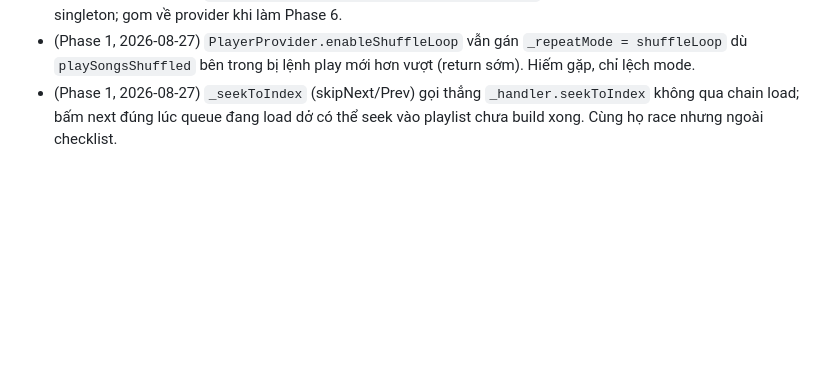
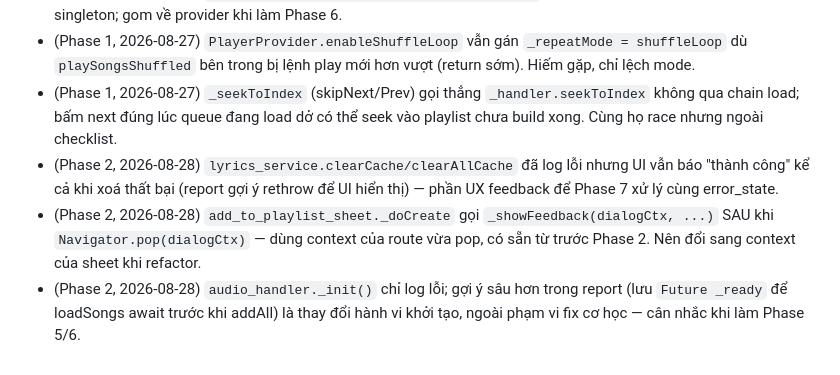
Before and after one commit to Khanq91/Muzicz, a Markdown page: plan/AUDIT_PLAN.md, the part around one of its changes. Rendered like a GitHub page; blank space fills up the shorter version.

Commit message:
docs(audit): tick Phase 2 checklist, add out-of-scope notes
Co-Authored-By: Claude Fable 5 <noreply@anthropic.com>

```diff
--- a/plan/AUDIT_PLAN.md
+++ b/plan/AUDIT_PLAN.md
@@ -186,3 +186,6 @@ hardcoded_ui_strings + hardcoded_style thực chất là 2 việc: (1) tạo lib
 - (Phase 1, 2026-08-27) analyze_screen (dòng ~536, ~564) và format_screen `_currentPath` vẫn đọc path để hiển thị từ singleton thay vì `ref.watch(downloadOutputDirectoryProvider)`. Hiện vẫn đúng vì notifier ghi xuyên qua singleton; gom về provider khi làm Phase 6.
 - (Phase 1, 2026-08-27) `PlayerProvider.enableShuffleLoop` vẫn gán `_repeatMode = shuffleLoop` dù `playSongsShuffled` bên trong bị lệnh play mới hơn vượt (return sớm). Hiếm gặp, chỉ lệch mode.
 - (Phase 1, 2026-08-27) `_seekToIndex` (skipNext/Prev) gọi thẳng `_handler.seekToIndex` không qua chain load; bấm next đúng lúc queue đang load dở có thể seek vào playlist chưa build xong. Cùng họ race nhưng ngoài checklist.
+- (Phase 2, 2026-08-28) `lyrics_service.clearCache/clearAllCache` đã log lỗi nhưng UI vẫn báo "thành công" kể cả khi xoá thất bại (report gợi ý rethrow để UI hiển thị) — phần UX feedback để Phase 7 xử lý cùng error_state.
+- (Phase 2, 2026-08-28) `add_to_playlist_sheet._doCreate` gọi `_showFeedback(dialogCtx, ...)` SAU khi `Navigator.pop(dialogCtx)` — dùng context của route vừa pop, có sẵn từ trước Phase 2. Nên đổi sang context của sheet khi refactor.
+- (Phase 2, 2026-08-28) `audio_handler._init()` chỉ log lỗi; gợi ý sâu hơn trong report (lưu `Future _ready` để loadSongs await trước khi addAll) là thay đổi hành vi khởi tạo, ngoài phạm vi fix cơ học — cân nhắc khi làm Phase 5/6.
```
Also changed, not shown: other parts of plan/AUDIT_PLAN.md (+16 -16 lines).
